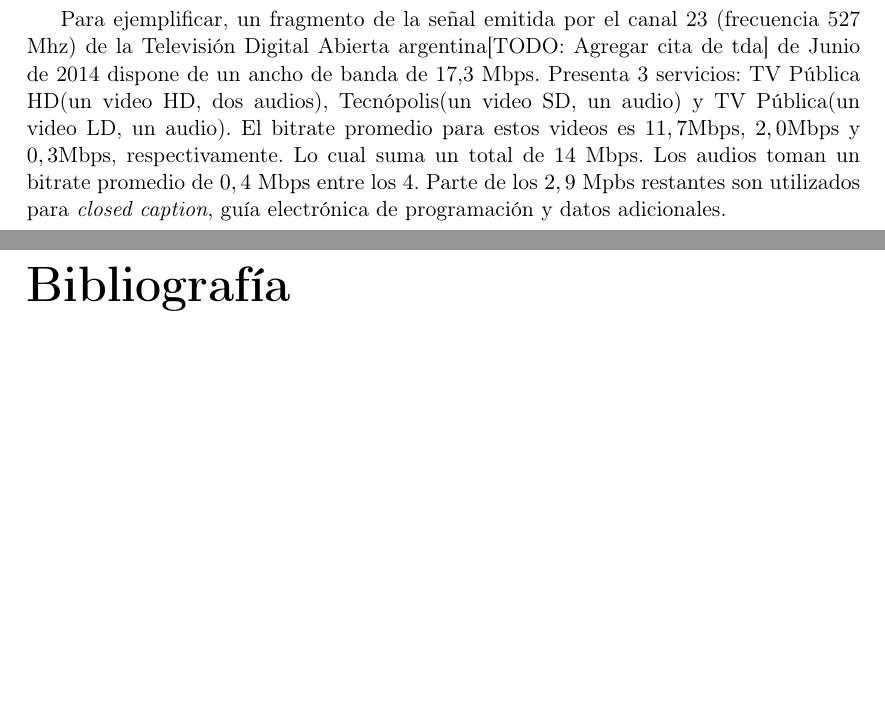
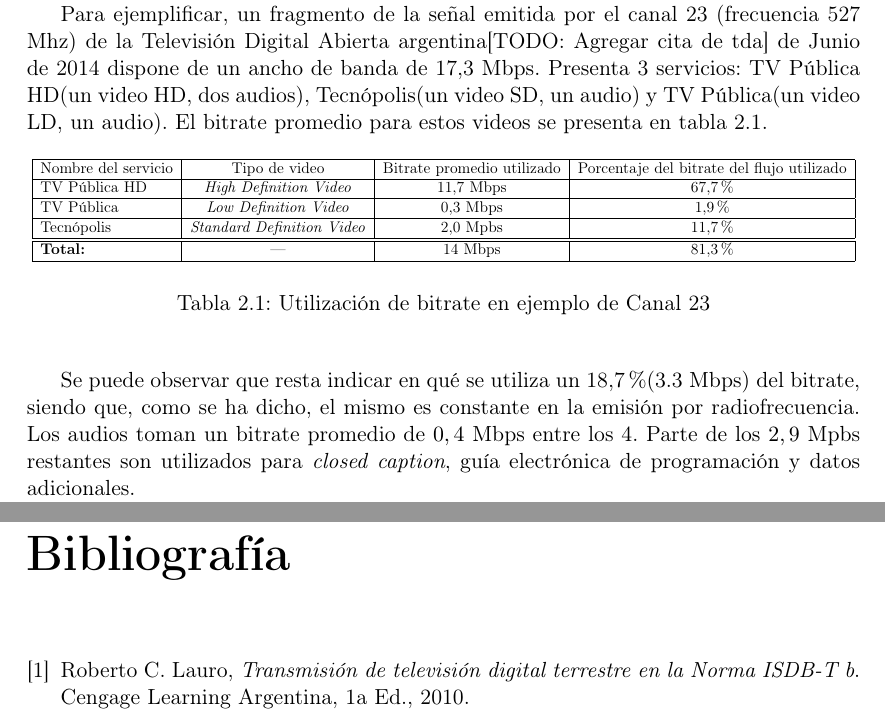
Before and after one commit to AquilesCanta/informe_tesis, a LaTeX thesis (tesis.tex, which reads technical_intro.tex, thebibliography.tex): two parts of pages 9 and 41 of 41, joined at a grey line, cut so that both start at the same text, the shorter picture padded with empty space. Compiled offline with pdfLaTeX; the source files are stored in an older character set and shown here as Unicode.

Commit message:
Added bibliography. Further improvement of technical intro

```diff
--- a/technical_intro.tex
+++ b/technical_intro.tex
@@ -59,7 +61,31 @@ La TV terrestre aprovecha el espectro de radiofrecuencia para la transmisión de
 
 La limitación de bitrate de los canales físicos establece una cota superior para el número se servicios ofrecidos. Dependiendo ulteriormente del ancho de banda requerido por los mismos.[TODO: Glosario de siglas]
 
-Para ejemplificar, un fragmento de la señal emitida por el canal 23 (frecuencia 527 Mhz) de la Televisión Digital Abierta argentina[TODO: Agregar cita de tda] de Junio de 2014 dispone de un ancho de banda de 17,3 Mbps. Presenta 3 servicios: TV Pública HD(un video HD, dos audios), Tecnópolis(un video SD, un audio) y TV Pública(un video LD, un audio). El bitrate promedio para estos videos es $11,7$Mbps, $2,0$Mbps y $0,3$Mbps, respectivamente. Lo cual suma un total de $14$ Mbps. Los audios toman un bitrate promedio de $0,4$ Mbps entre los 4. Parte de los $2,9$ Mpbs restantes son utilizados para \emph{closed caption}, guía electrónica de programación y datos adicionales.
+Para ejemplificar, un fragmento de la señal emitida por el canal 23 (frecuencia 527 Mhz) de la Televisión Digital Abierta argentina[TODO: Agregar cita de tda] de Junio de 2014 dispone de un ancho de banda de 17,3 Mbps. Presenta 3 servicios: TV Pública HD(un video HD, dos audios), Tecnópolis(un video SD, un audio) y TV Pública(un video LD, un audio). El bitrate promedio para estos videos se presenta en \cref{tab:avgbitrates}.
+
+\begin{table}[H]
+\begin{center}
+\resizebox{\linewidth}{!}{
+	\begin{tabular}{| l | c | c | c |}
+	\hline
+	Nombre del servicio & Tipo de video & Bitrate promedio utilizado & Porcentaje del bitrate del flujo utilizado\\
+	\hline
+	TV Pública HD & \emph{High Definition Video} & 11,7 Mbps & 67,7\% \\
+	\hline
+	TV Pública & \emph{Low Definition Video} & 0,3 Mbps & 1,9\% \\
+	\hline
+	Tecnópolis & \emph{Standard Definition Video} & 2,0 Mpbs & 11,7\% \\
+	\hline
+	\hline
+	\textbf{Total:} & --- & 14 Mbps & 81,3\% \\
+	\hline
+	\end{tabular}
+}
+\caption{Utilización de bitrate en ejemplo de Canal 23\label{tab:avgbitrates}}
+\end{center}
+\end{table}
+
+Se puede observar que resta indicar en qué se utiliza un 18,7\%(3.3 Mbps) del bitrate, siendo que, como se ha dicho, el mismo es constante en la emisión por radiofrecuencia. Los audios toman un bitrate promedio de $0,4$ Mbps entre los 4. Parte de los $2,9$ Mpbs restantes son utilizados para \emph{closed caption}, guía electrónica de programación y datos adicionales.
 
 Cuando el contenido de un canal físico no llega a cubrir el ancho de banda disponible, el emisor debe completar con contenido \emph{dummy} que el receptor debe ignorar. De modo que en la muestra utilizada por el ejemplo anterior, un promedio de $2,4$ Mbps son llenados con contenidos sin más finalidad que completar el bitrate disponible.
 
--- /dev/null
+++ b/thebibliography.tex
@@ -0,0 +1,10 @@
+\begin{thebibliography}{9}
+
+\bibitem{liendo}
+  Roberto C. Lauro,
+  \emph{Transmisión de televisión digital terrestre en la Norma ISDB-T b}.
+  Cengage Learning Argentina,
+  1a Ed.,
+  2010.
+
+\end{thebibliography}
```
Also changed, not shown: base.tex (+2 -1 lines), tesis.tex (+4 -3 lines), technical_intro.tex (6 more changed lines), 1 other file.
